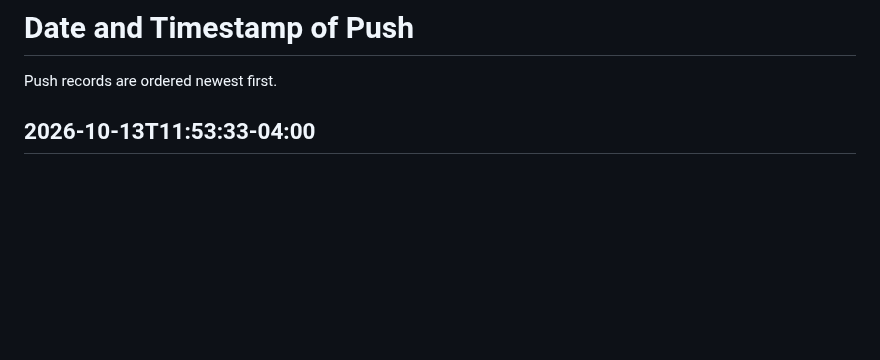
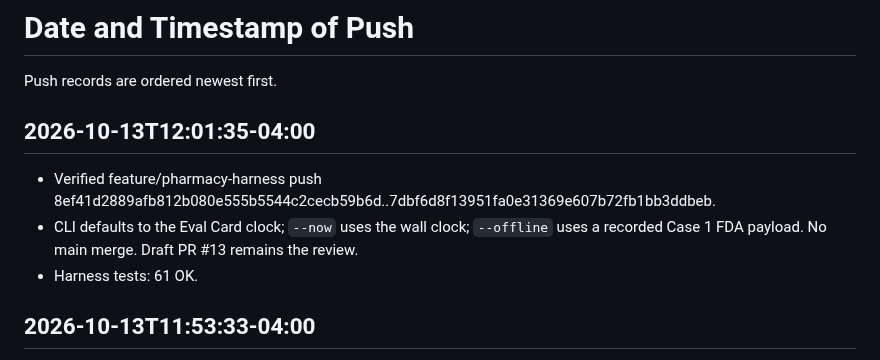
Before and after one commit to emmanuelID-cmd/Pharmacy-AGENT, a Markdown page: TEAM-REFERENCE.md, the part around the change. GitHub-like rendering; blank space fills up the shorter version.

Commit message:
docs(team): record offline CLI harness push
What changed:

- Added the 2026-10-13T12:01:35-04:00 push record for 8ef41d2..7dbf6d8.

Why:

- Team Reference requires a verified timestamp after each push.

Collaboration:

- Documentation only.

Boundaries:

- No main merge.

Validation:

- Remote accepted 7dbf6d8 on feature/pharmacy-harness.

Co-authored-by: Cursor <cursoragent@cursor.com>

```diff
--- a/TEAM-REFERENCE.md
+++ b/TEAM-REFERENCE.md
@@ -67,6 +67,12 @@ The active phase records live under [docs/planning/Phase](docs/planning/Phase/RE
 # Date and Timestamp of Push
 
 Push records are ordered newest first.
+
+## 2026-10-13T12:01:35-04:00
+
+- Verified feature/pharmacy-harness push 8ef41d2889afb812b080e555b5544c2cecb59b6d..7dbf6d8f13951fa0e31369e607b72fb1bb3ddbeb.
+- CLI defaults to the Eval Card clock; `--now` uses the wall clock; `--offline` uses a recorded Case 1 FDA payload. No main merge. Draft PR #13 remains the review.
+- Harness tests: 61 OK.
 
 ## 2026-10-13T11:53:33-04:00
 
```
